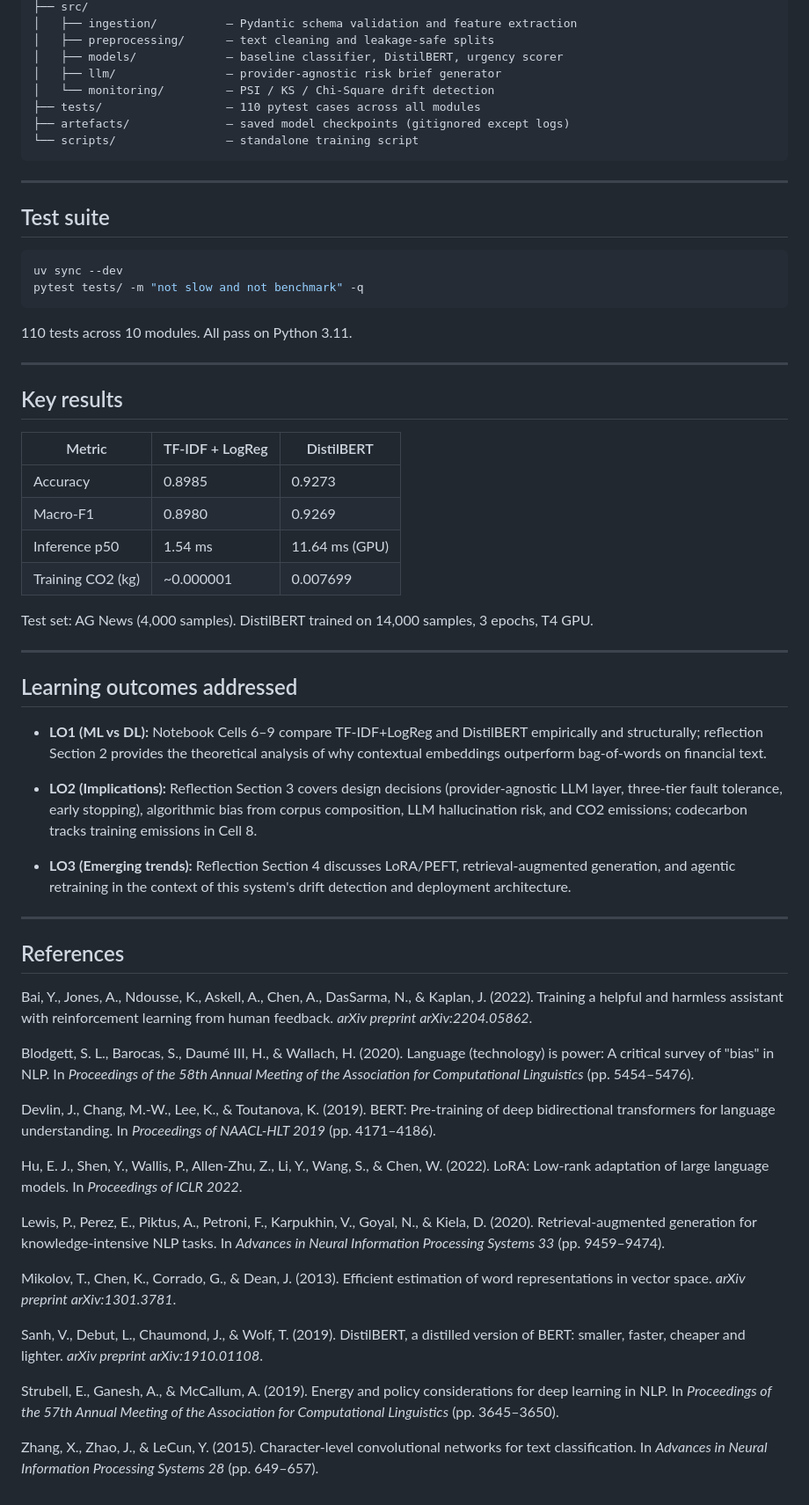
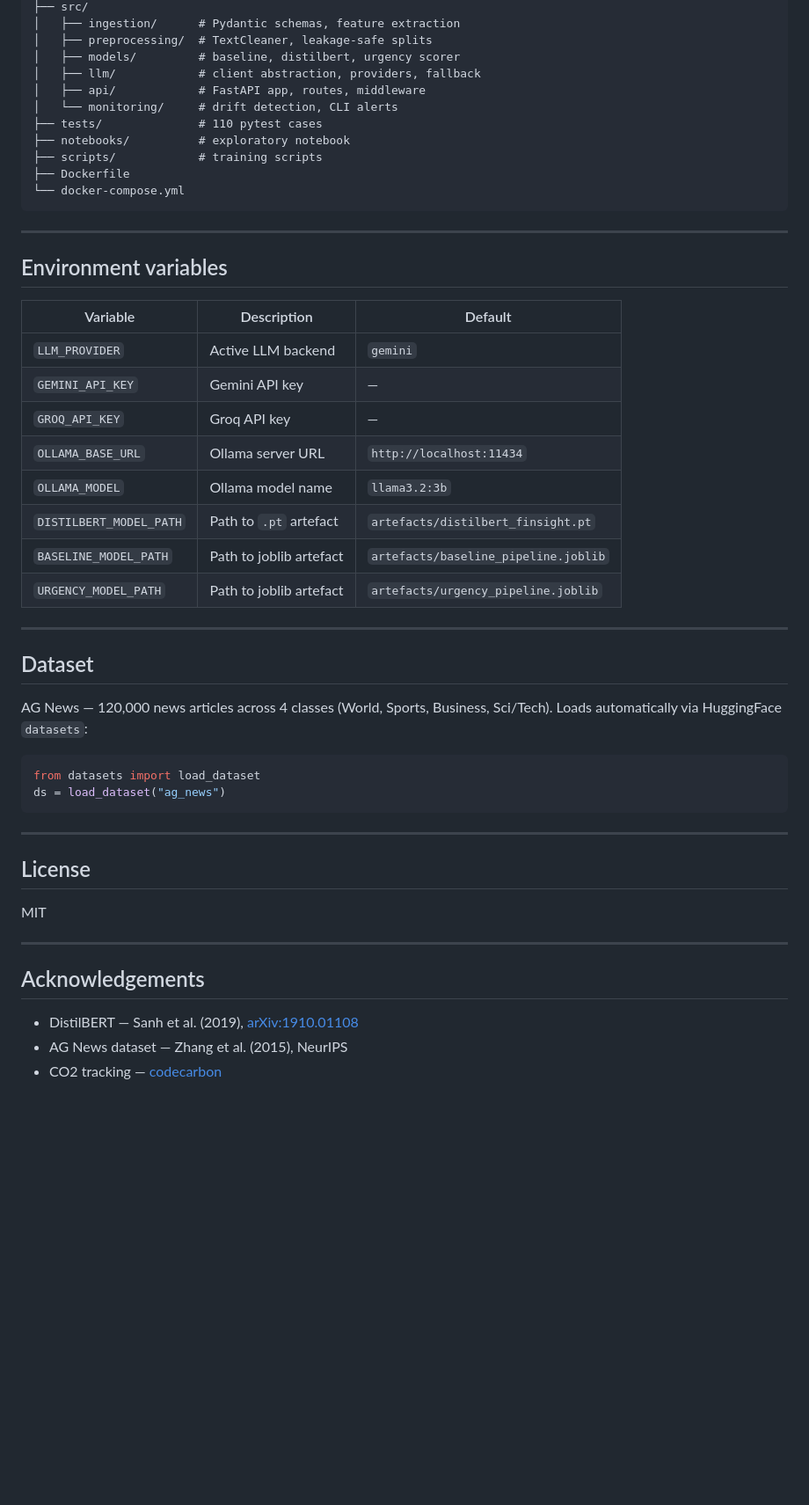
Before and after one commit to SourabhaKK/FinSight, a Markdown page: README.md, the part around the change printed below. Shown: that part at 88% size. Drawn GitHub-style; blank space fills up the shorter version.

````diff
--- a/README.md
+++ b/README.md
@@ -77,66 +149,53 @@ finsight/
 ├── src/
-│   ├── ingestion/          — Pydantic schema validation and feature extraction
-│   ├── preprocessing/      — text cleaning and leakage-safe splits
-│   ├── models/             — baseline classifier, DistilBERT, urgency scorer
-│   ├── llm/                — provider-agnostic risk brief generator
-│   └── monitoring/         — PSI / KS / Chi-Square drift detection
-├── tests/                  — 110 pytest cases across all modules
-├── artefacts/              — saved model checkpoints (gitignored except logs)
-└── scripts/                — standalone training script
+│   ├── ingestion/      # Pydantic schemas, feature extraction
+│   ├── preprocessing/  # TextCleaner, leakage-safe splits
+│   ├── models/         # baseline, distilbert, urgency scorer
+│   ├── llm/            # client abstraction, providers, fallback
+│   ├── api/            # FastAPI app, routes, middleware
+│   └── monitoring/     # drift detection, CLI alerts
+├── tests/              # 110 pytest cases
+├── notebooks/          # exploratory notebook
+├── scripts/            # training scripts
+├── Dockerfile
+└── docker-compose.yml
 ```
 
 ---
 
-## Test suite
+## Environment variables
 
-```bash
-uv sync --dev
-pytest tests/ -m "not slow and not benchmark" -q
-```
-
-110 tests across 10 modules. All pass on Python 3.11.
+| Variable | Description | Default |
+|---|---|---|
+| `LLM_PROVIDER` | Active LLM backend | `gemini` |
+| `GEMINI_API_KEY` | Gemini API key | — |
+| `GROQ_API_KEY` | Groq API key | — |
+| `OLLAMA_BASE_URL` | Ollama server URL | `http://localhost:11434` |
+| `OLLAMA_MODEL` | Ollama model name | `llama3.2:3b` |
+| `DISTILBERT_MODEL_PATH` | Path to `.pt` artefact | `artefacts/distilbert_finsight.pt` |
+| `BASELINE_MODEL_PATH` | Path to joblib artefact | `artefacts/baseline_pipeline.joblib` |
+| `URGENCY_MODEL_PATH` | Path to joblib artefact | `artefacts/urgency_pipeline.joblib` |
 
 ---
 
-## Key results
+## Dataset
 
-| Metric | TF-IDF + LogReg | DistilBERT |
-|---|---|---|
-| Accuracy | 0.8985 | 0.9273 |
-| Macro-F1 | 0.8980 | 0.9269 |
-| Inference p50 | 1.54 ms | 11.64 ms (GPU) |
-| Training CO2 (kg) | ~0.000001 | 0.007699 |
+AG News — 120,000 news articles across 4 classes (World, Sports, Business, Sci/Tech). Loads automatically via HuggingFace `datasets`:
 
-Test set: AG News (4,000 samples). DistilBERT trained on 14,000 samples, 3 epochs, T4 GPU.
+```python
+from datasets import load_dataset
+ds = load_dataset("ag_news")
+```
 
 ---
 
-## Learning outcomes addressed
+## License
 
-- **LO1 (ML vs DL):** Notebook Cells 6–9 compare TF-IDF+LogReg and DistilBERT empirically and structurally; reflection Section 2 provides the theoretical analysis of why contextual embeddings outperform bag-of-words on financial text.
-
-- **LO2 (Implications):** Reflection Section 3 covers design decisions (provider-agnostic LLM layer, three-tier fault tolerance, early stopping), algorithmic bias from corpus composition, LLM hallucination risk, and CO2 emissions; codecarbon tracks training emissions in Cell 8.
-
-- **LO3 (Emerging trends):** Reflection Section 4 discusses LoRA/PEFT, retrieval-augmented generation, and agentic retraining in the context of this system's drift detection and deployment architecture.
+MIT
 
 ---
 
-## References
+## Acknowledgements
 
-Bai, Y., Jones, A., Ndousse, K., Askell, A., Chen, A., DasSarma, N., & Kaplan, J. (2022). Training a helpful and harmless assistant with reinforcement learning from human feedback. *arXiv preprint arXiv:2204.05862*.
-
-Blodgett, S. L., Barocas, S., Daumé III, H., & Wallach, H. (2020). Language (technology) is power: A critical survey of "bias" in NLP. In *Proceedings of the 58th Annual Meeting of the Association for Computational Linguistics* (pp. 5454–5476).
-
-Devlin, J., Chang, M.-W., Lee, K., & Toutanova, K. (2019). BERT: Pre-training of deep bidirectional transformers for language understanding. In *Proceedings of NAACL-HLT 2019* (pp. 4171–4186).
-
-Hu, E. J., Shen, Y., Wallis, P., Allen-Zhu, Z., Li, Y., Wang, S., & Chen, W. (2022). LoRA: Low-rank adaptation of large language models. In *Proceedings of ICLR 2022*.
-
-Lewis, P., Perez, E., Piktus, A., Petroni, F., Karpukhin, V., Goyal, N., & Kiela, D. (2020). Retrieval-augmented generation for knowledge-intensive NLP tasks. In *Advances in Neural Information Processing Systems 33* (pp. 9459–9474).
-
-Mikolov, T., Chen, K., Corrado, G., & Dean, J. (2013). Efficient estimation of word representations in vector space. *arXiv preprint arXiv:1301.3781*.
-
-Sanh, V., Debut, L., Chaumond, J., & Wolf, T. (2019). DistilBERT, a distilled version of BERT: smaller, faster, cheaper and lighter. *arXiv preprint arXiv:1910.01108*.
-
-Strubell, E., Ganesh, A., & McCallum, A. (2019). Energy and policy considerations for deep learning in NLP. In *Proceedings of the 57th Annual Meeting of the Association for Computational Linguistics* (pp. 3645–3650).
-
-Zhang, X., Zhao, J., & LeCun, Y. (2015). Character-level convolutional networks for text classification. In *Advances in Neural Information Processing Systems 28* (pp. 649–657).
+- DistilBERT — Sanh et al. (2019), [arXiv:1910.01108](https://arxiv.org/abs/1910.01108)
+- AG News dataset — Zhang et al. (2015), NeurIPS
+- CO2 tracking — [codecarbon](https://github.com/mlco2/codecarbon)
````
Also changed, not shown: other parts of README.md (+111 -39 lines).
